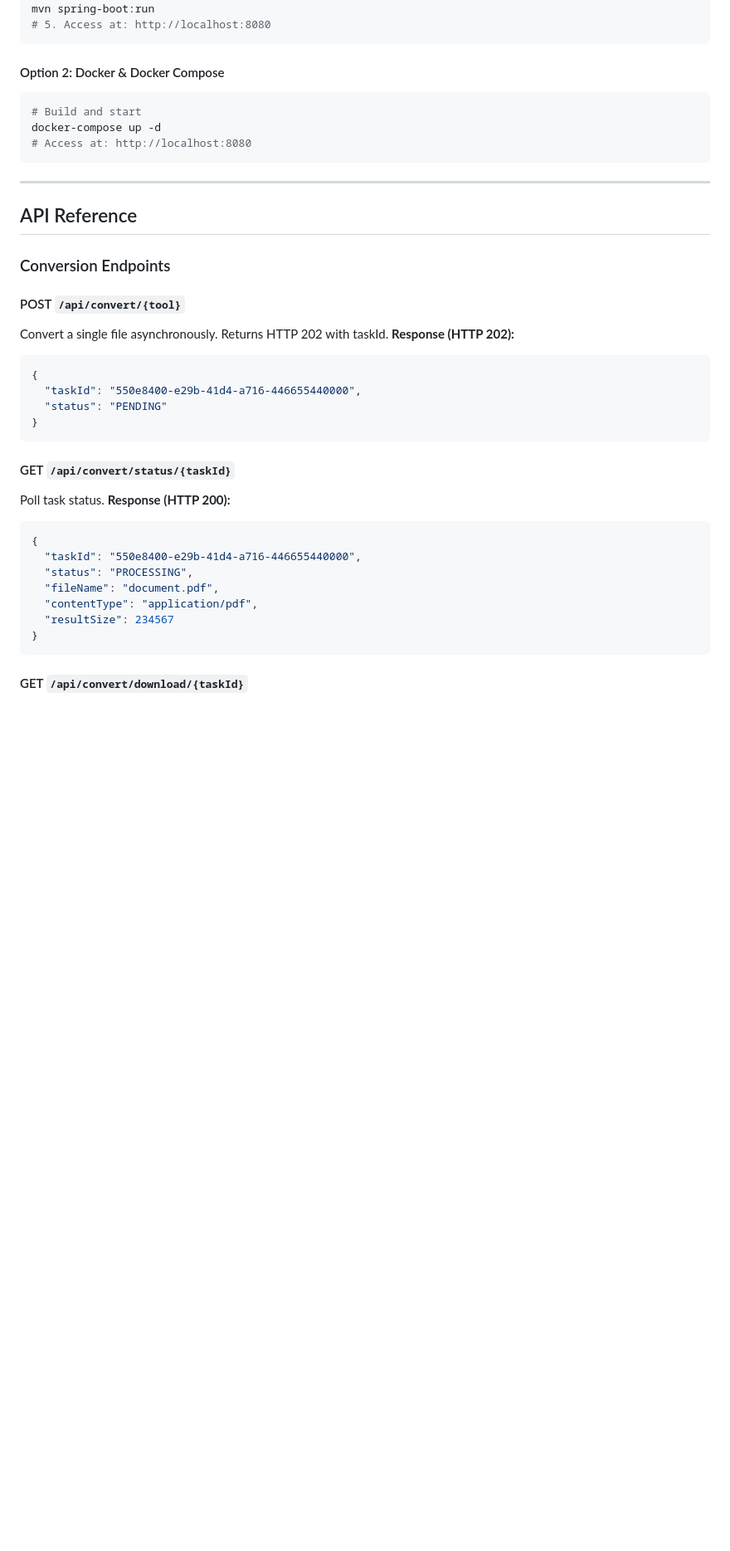
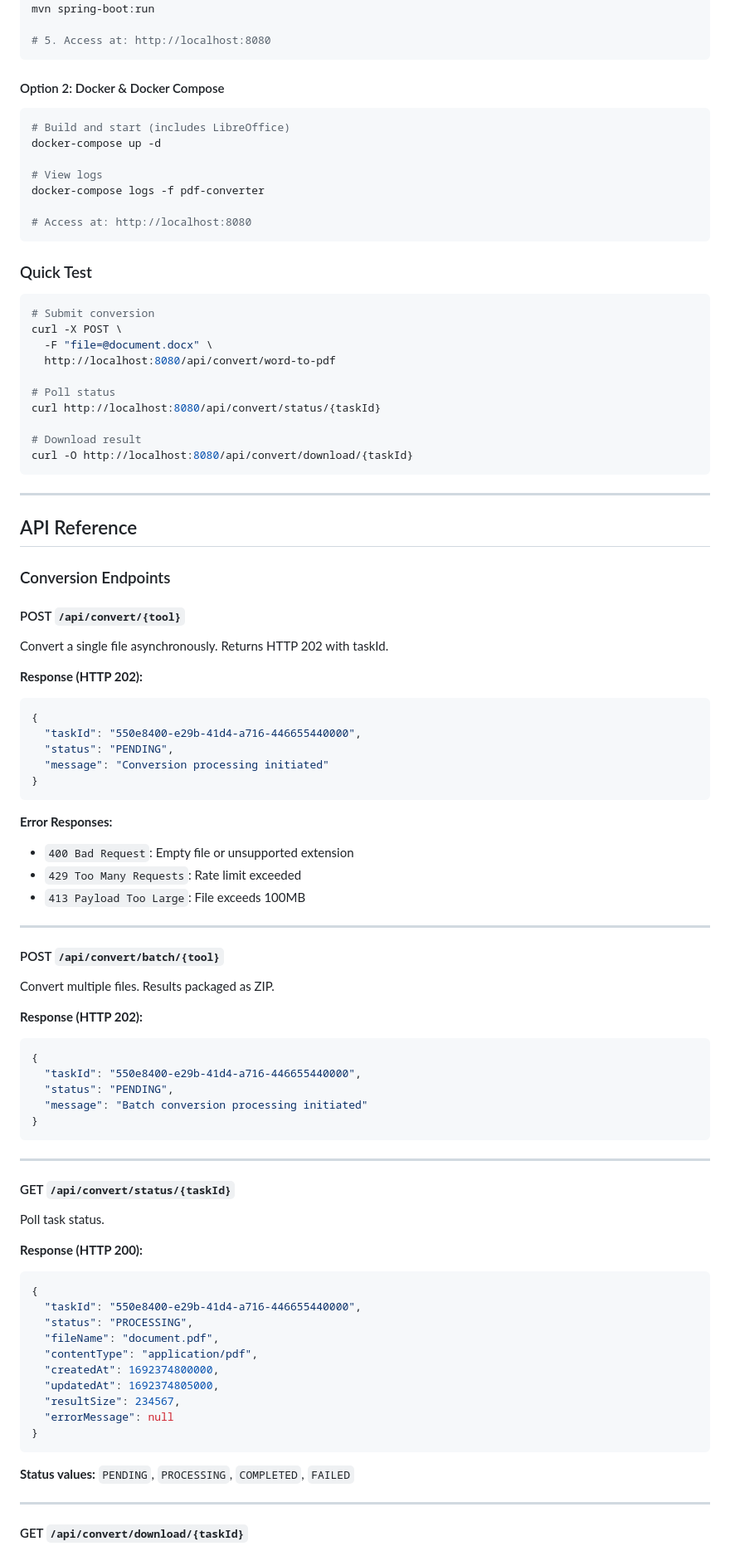
Before and after one commit to Doublespy8971/PdfConverterApplication, a Markdown page: README.md, the part around one of its changes. Shown at 83% size. Rendered like a GitHub page; blank space fills up the shorter version.

````diff
--- a/README.md
+++ b/README.md
@@ -121,28 +184,82 @@ mvn clean package -DskipTests
 # 4. Run
 mvn spring-boot:run
+
 # 5. Access at: http://localhost:8080
 ```
+
 #### Option 2: Docker & Docker Compose
+
 ```bash
-# Build and start
+# Build and start (includes LibreOffice)
 docker-compose up -d
+
+# View logs
+docker-compose logs -f pdf-converter
+
 # Access at: http://localhost:8080
 ```
+
+### Quick Test
+
+```bash
+# Submit conversion
+curl -X POST \
+  -F "file=@document.docx" \
+  http://localhost:8080/api/convert/word-to-pdf
+
+# Poll status
+curl http://localhost:8080/api/convert/status/{taskId}
+
+# Download result
+curl -O http://localhost:8080/api/convert/download/{taskId}
+```
+
 ---
+
 <a name="api-reference"></a>
 ## API Reference
+
 ### Conversion Endpoints
+
 #### POST `/api/convert/{tool}`
+
 Convert a single file asynchronously. Returns HTTP 202 with taskId.
+
 **Response (HTTP 202):**
 ```json
 {
   "taskId": "550e8400-e29b-41d4-a716-446655440000",
-  "status": "PENDING"
+  "status": "PENDING",
+  "message": "Conversion processing initiated"
 }
 ```
+
+**Error Responses:**
+- `400 Bad Request`: Empty file or unsupported extension
+- `429 Too Many Requests`: Rate limit exceeded
+- `413 Payload Too Large`: File exceeds 100MB
+
+---
+
+#### POST `/api/convert/batch/{tool}`
+
+Convert multiple files. Results packaged as ZIP.
+
+**Response (HTTP 202):**
+```json
+{
+  "taskId": "550e8400-e29b-41d4-a716-446655440000",
+  "status": "PENDING",
+  "message": "Batch conversion processing initiated"
+}
+```
+
+---
+
 #### GET `/api/convert/status/{taskId}`
+
 Poll task status.
+
 **Response (HTTP 200):**
 ```json
 {
@@ -150,7 +267,15 @@ Poll task status.
   "status": "PROCESSING",
   "fileName": "document.pdf",
   "contentType": "application/pdf",
-  "resultSize": 234567
+  "createdAt": 1692374800000,
+  "updatedAt": 1692374805000,
+  "resultSize": 234567,
+  "errorMessage": null
 }
 ```
+
+**Status values:** `PENDING`, `PROCESSING`, `COMPLETED`, `FAILED`
+
+---
+
 #### GET `/api/convert/download/{taskId}`
````
Also changed, not shown: other parts of README.md (+226 -50 lines).
